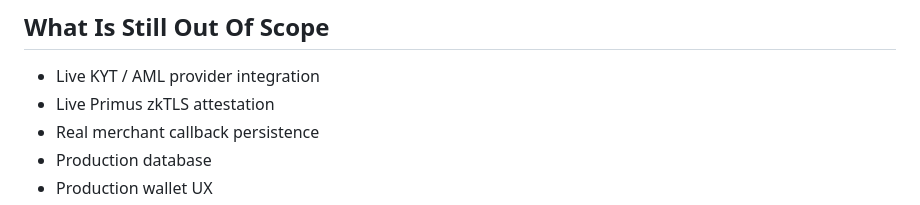
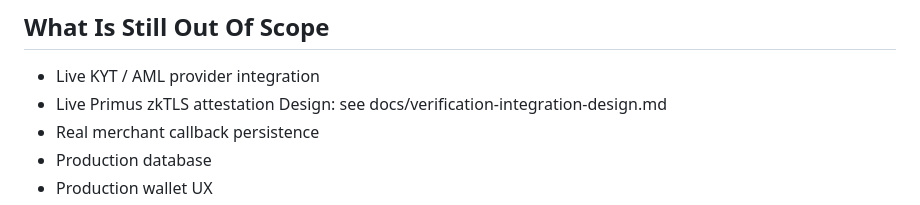
Before and after one commit to slucifersz/allscale-agentic-commerce-gateway, a Markdown page: SKILL.md, the part around the change. Rendered like a GitHub page.

Commit message:
Update SKILL.md with Primus zkTLS design reference
Added design reference for Primus zkTLS attestation.

```diff
--- a/SKILL.md
+++ b/SKILL.md
@@ -75,7 +75,7 @@ TOKEN_NAME="Mock USDT" TOKEN_SYMBOL=mUSDT npm run deploy:hashkey-token
 ## What Is Still Out Of Scope
 
 - Live KYT / AML provider integration
-- Live Primus zkTLS attestation
+- Live Primus zkTLS attestation        Design: see docs/verification-integration-design.md
 - Real merchant callback persistence
 - Production database
 - Production wallet UX
```
